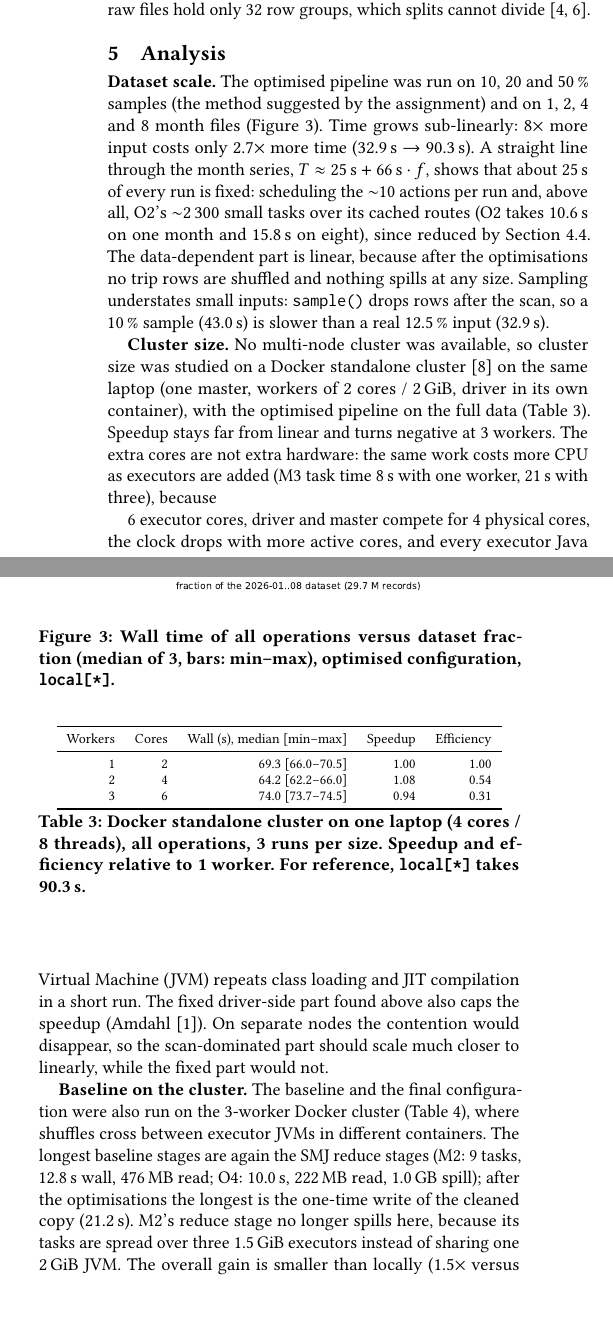
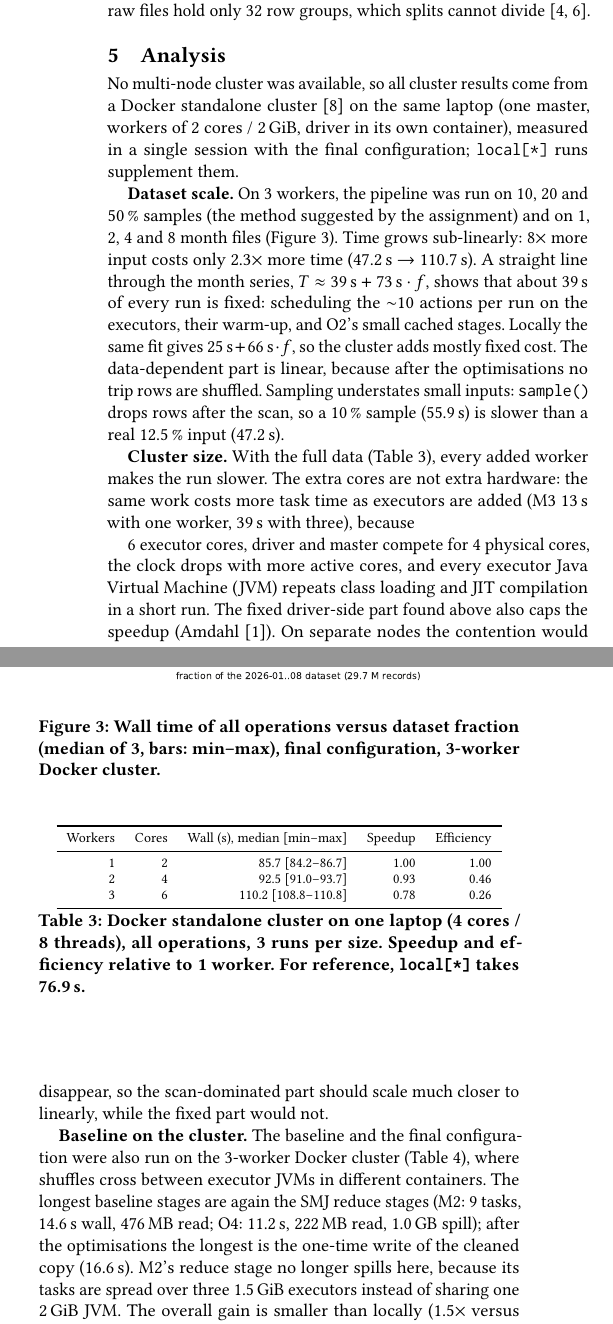
Before and after one commit to KingPixelKP/CompParLabs, a LaTeX paper (proj1/latex/main.tex): two parts of the columns of page 3 of 5, joined at a grey line, cut so that both start at the same text, the shorter picture padded with empty space. Compiled offline with pdfLaTeX.

Commit message:
docs(proj1): use the Docker session for every cluster result
Figure 3 now shows the 3-worker Docker cluster, Tables 3 and 4 and the
section 5 text use the new session, local[*] becomes the supplement.

```diff
--- a/proj1/latex/main.tex
+++ b/proj1/latex/main.tex
@@ -294,35 +292,38 @@ groups, which splits cannot divide~\cite{parquet-format,spark-parquet}.
 \section{Analysis}
 \label{sec:analysis}
 
-\textbf{Dataset scale.} The optimised pipeline was run on 10, 20 and 50\,\% samples
-(the method suggested by the assignment) and on 1, 2, 4 and 8 month files (Figure~\ref{fig:scale}).
-Time grows sub-linearly: 8$\times$ more input costs only 2.7$\times$ more time
-(32.9\,s $\to$ 90.3\,s). A straight line through the month series, $T \approx 2
-      5\,\mathrm{s}+ 66\,\mathrm{s}\cdot f$, shows that about 25\,s of every run is
-fixed: scheduling the $\sim$10 actions per run and, above all, O2's $\sim$2\,300
-small tasks over its cached routes (O2 takes 10.6\,s on one month and 15.8\,s
-on eight), since reduced by Section~\ref{sec:coalesce}. The data-dependent part
-is linear, because after the optimisations no trip rows are shuffled and
-nothing spills at any size. Sampling understates small inputs: \texttt{sample()}
-drops rows after the scan, so a 10\,\% sample (43.0\,s) is slower than a real
-12.5\,\% input (32.9\,s).
+No multi-node cluster was available, so all cluster results come from a
+Docker standalone cluster~\cite{spark-standalone} on the same laptop (one
+master, workers of 2 cores / 2\,GiB, driver in its own container), measured in
+a single session with the final configuration; \texttt{local[*]} runs
+supplement them.
+
+\textbf{Dataset scale.} On 3 workers, the pipeline was run on 10, 20 and 50\,\%
+samples (the method suggested by the assignment) and on 1, 2, 4 and 8 month
+files (Figure~\ref{fig:scale}). Time grows sub-linearly: 8$\times$ more input
+costs only 2.3$\times$ more time (47.2\,s $\to$ 110.7\,s). A straight line
+through the month series, $T \approx 39\,\mathrm{s}+ 73\,\mathrm{s}\cdot f$,
+shows that about 39\,s of every run is fixed: scheduling the $\sim$10 actions
+per run on the executors, their warm-up, and O2's small cached stages. Locally
+the same fit gives $25\,\mathrm{s}+66\,\mathrm{s}\cdot f$, so the cluster adds
+mostly fixed cost. The data-dependent part is linear, because after the
+optimisations no trip rows are shuffled. Sampling understates small inputs:
+\texttt{sample()} drops rows after the scan, so a 10\,\% sample (55.9\,s) is
+slower than a real 12.5\,\% input (47.2\,s).
 
 \begin{figure}[!t]
       \centering
       \Description{Line chart of wall time against dataset fraction for month files and samples, both above a dashed linear-scaling line at small fractions.}
       \includegraphics[width=\columnwidth]{scale.pdf}
       \caption{Wall time of all operations versus dataset fraction (median of 3,
-            bars: min--max), optimised configuration, \texttt{local[*]}.}
+            bars: min--max), final configuration, 3-worker Docker cluster.}
       \label{fig:scale}
 \end{figure}
 
-\textbf{Cluster size.} No multi-node cluster was available, so cluster size was
-studied on a Docker standalone cluster~\cite{spark-standalone} on the same laptop
-(one master, workers of 2 cores / 2\,GiB, driver in its own container), with
-the optimised pipeline on the full data (Table~\ref{tab:docker}). Speedup stays
-far from linear and turns negative at 3 workers. The extra cores are not extra
-hardware: the same work costs more CPU as executors are added (M3 task time
-8\,s with one worker, 21\,s with three), because
+\textbf{Cluster size.} With the full data (Table~\ref{tab:docker}), every added
+worker makes the run slower. The extra cores are not extra hardware: the same
+work costs more task time as executors are added (M3 13\,s with one worker,
+39\,s with three), because
 
 \begin{table}[!t]
       \centering
@@ -331,14 +332,14 @@ hardware: the same work costs more CPU as executors are added (M3 task time
             \toprule
             Workers & Cores & Wall (s), median [min--max] & Speedup & Efficiency \\
             \midrule
-            1       & 2     & 69.3 [66.0--70.5]           & 1.00    & 1.00       \\
-            2       & 4     & 64.2 [62.2--66.0]           & 1.08    & 0.54       \\
-            3       & 6     & 74.0 [73.7--74.5]           & 0.94    & 0.31       \\
+            1       & 2     & 85.7 [84.2--86.7]           & 1.00    & 1.00       \\
+            2       & 4     & 92.5 [91.0--93.7]           & 0.93    & 0.46       \\
+            3       & 6     & 110.2 [108.8--110.8]        & 0.78    & 0.26       \\
             \bottomrule
       \end{tabular}
       \caption{Docker standalone cluster on one laptop (4 cores / 8 threads),
             all operations, 3 runs per size. Speedup and efficiency relative to
-            1 worker. For reference, \texttt{local[*]} takes 90.3\,s.}
+            1 worker. For reference, \texttt{local[*]} takes 76.9\,s.}
       \label{tab:docker}
 \end{table} 6 executor cores, driver and master compete for 4 physical
 cores, the clock drops with more active cores, and every executor \gls{jvm}
@@ -350,9 +351,9 @@ much closer to linearly, while the fixed part would not.
 \textbf{Baseline on the cluster.} The baseline and the final configuration were
 also run on the 3-worker Docker cluster (Table~\ref{tab:dockerbase}), where
 shuffles cross between executor \glspl{jvm} in different containers. The longest
-baseline stages are again the \gls{smj} reduce stages (M2: 9 tasks, 12.8\,s wall,
-476\,MB read; O4: 10.0\,s, 222\,MB read, 1.0\,GB spill); after the optimisations
-the longest is the one-time write of the cleaned copy (21.2\,s). M2's reduce
+baseline stages are again the \gls{smj} reduce stages (M2: 9 tasks, 14.6\,s wall,
+476\,MB read; O4: 11.2\,s, 222\,MB read, 1.0\,GB spill); after the optimisations
+the longest is the one-time write of the cleaned copy (16.6\,s). M2's reduce
 stage no longer spills here, because its tasks are spread over three 1.5\,GiB
 executors instead of sharing one 2\,GiB \gls{jvm}. The overall gain is smaller
 than locally (1.5$\times$ versus 1.8$\times$), since the cleaned-copy write and
```
Also changed, not shown: proj1/README.md, proj1/latex/images/scale.pdf, proj1/latex/main.pdf, proj1/reports/docker/README.md, proj1/reports/scalability/README.md, proj1/latex/main.tex (26 more changed lines).
